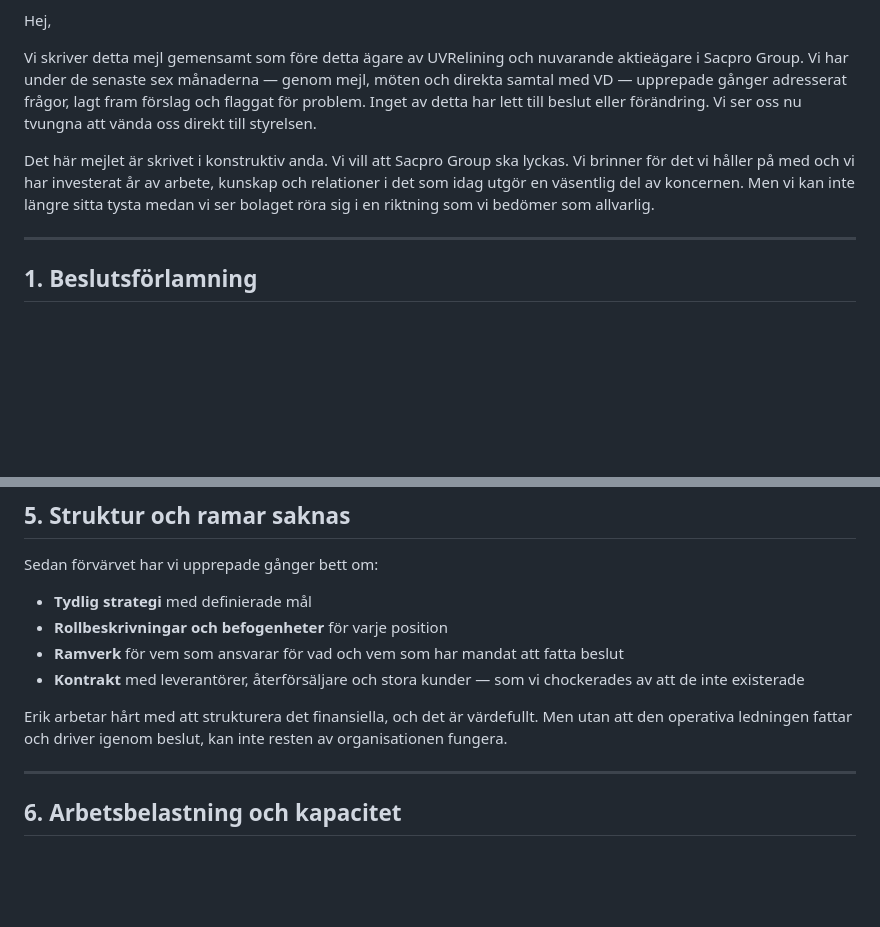
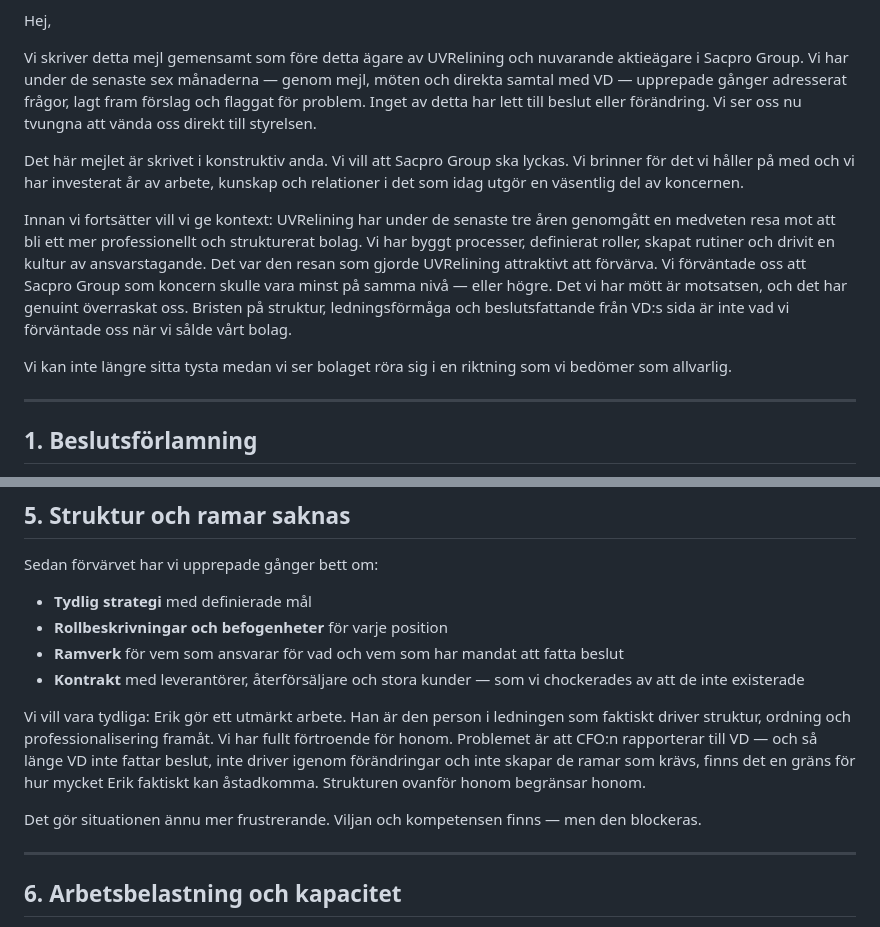
Before and after one commit to TausStorm/resersher, a Markdown page: email-draft-styrelsen-oro.md, 2 parts joined by grey strips. Drawn GitHub-style; blank space fills up the shorter version.

Commit message:
add Erik praise + UVRelining professionalization context

```diff
--- a/email-draft-styrelsen-oro.md
+++ b/email-draft-styrelsen-oro.md
@@ -10,7 +10,11 @@ Hej,
 
 Vi skriver detta mejl gemensamt som före detta ägare av UVRelining och nuvarande aktieägare i Sacpro Group. Vi har under de senaste sex månaderna — genom mejl, möten och direkta samtal med VD — upprepade gånger adresserat frågor, lagt fram förslag och flaggat för problem. Inget av detta har lett till beslut eller förändring. Vi ser oss nu tvungna att vända oss direkt till styrelsen.
 
-Det här mejlet är skrivet i konstruktiv anda. Vi vill att Sacpro Group ska lyckas. Vi brinner för det vi håller på med och vi har investerat år av arbete, kunskap och relationer i det som idag utgör en väsentlig del av koncernen. Men vi kan inte längre sitta tysta medan vi ser bolaget röra sig i en riktning som vi bedömer som allvarlig.
+Det här mejlet är skrivet i konstruktiv anda. Vi vill att Sacpro Group ska lyckas. Vi brinner för det vi håller på med och vi har investerat år av arbete, kunskap och relationer i det som idag utgör en väsentlig del av koncernen.
+
+Innan vi fortsätter vill vi ge kontext: UVRelining har under de senaste tre åren genomgått en medveten resa mot att bli ett mer professionellt och strukturerat bolag. Vi har byggt processer, definierat roller, skapat rutiner och drivit en kultur av ansvarstagande. Det var den resan som gjorde UVRelining attraktivt att förvärva. Vi förväntade oss att Sacpro Group som koncern skulle vara minst på samma nivå — eller högre. Det vi har mött är motsatsen, och det har genuint överraskat oss. Bristen på struktur, ledningsförmåga och beslutsfattande från VD:s sida är inte vad vi förväntade oss när vi sålde vårt bolag.
+
+Vi kan inte längre sitta tysta medan vi ser bolaget röra sig i en riktning som vi bedömer som allvarlig.
 
 ---
 
@@ -78,7 +82,9 @@ Sedan förvärvet har vi upprepade gånger bett om:
 - **Ramverk** för vem som ansvarar för vad och vem som har mandat att fatta beslut
 - **Kontrakt** med leverantörer, återförsäljare och stora kunder — som vi chockerades av att de inte existerade
 
-Erik arbetar hårt med att strukturera det finansiella, och det är värdefullt. Men utan att den operativa ledningen fattar och driver igenom beslut, kan inte resten av organisationen fungera.
+Vi vill vara tydliga: Erik gör ett utmärkt arbete. Han är den person i ledningen som faktiskt driver struktur, ordning och professionalisering framåt. Vi har fullt förtroende för honom. Problemet är att CFO:n rapporterar till VD — och så länge VD inte fattar beslut, inte driver igenom förändringar och inte skapar de ramar som krävs, finns det en gräns för hur mycket Erik faktiskt kan åstadkomma. Strukturen ovanför honom begränsar honom.
+
+Det gör situationen ännu mer frustrerande. Viljan och kompetensen finns — men den blockeras.
 
 ---
 
```
